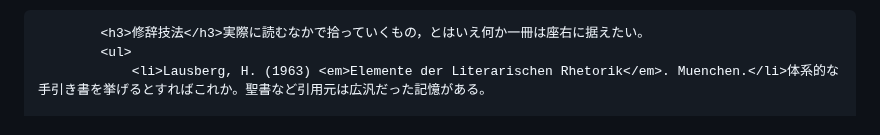
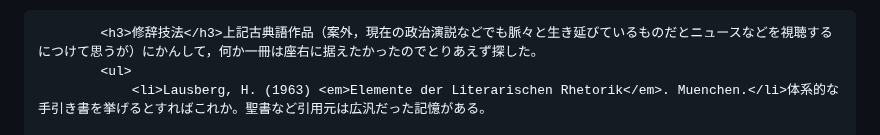
Before and after one commit to rintodo/rintodo.github.io, a Markdown page: humanities.md, the part around the change. Drawn GitHub-style.

```diff
--- a/humanities.md
+++ b/humanities.md
@@ -28,7 +28,7 @@ publish: false
                 <li>Gildersleeve, B.L., G. Lodge (2009) <em>Gildersleeve's Latin Grammar</em>. rep. New York, NY.</li>ラテン語を読む際はこれが座右の書になる。辞書は OLD や Gaffiot など。
             </ul>
 
-            <h3>修辞技法</h3>実際に読むなかで拾っていくもの，とはいえ何か一冊は座右に据えたい。
+            <h3>修辞技法</h3>上記古典語作品（案外，現在の政治演説などでも脈々と生き延びているものだとニュースなどを視聴するにつけて思うが）にかんして，何か一冊は座右に据えたかったのでとりあえず探した。
             <ul>
                 <li>Lausberg, H. (1963) <em>Elemente der Literarischen Rhetorik</em>. Muenchen.</li>体系的な手引き書を挙げるとすればこれか。聖書など引用元は広汎だった記憶がある。
 
```
